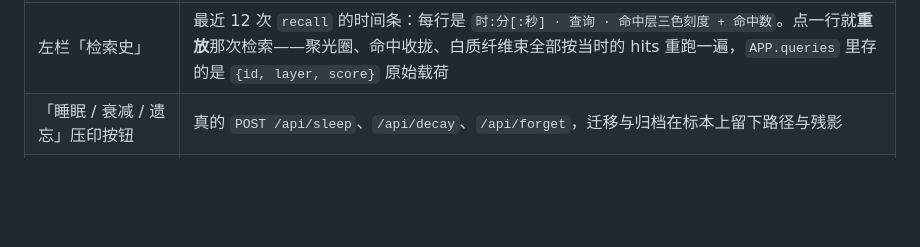
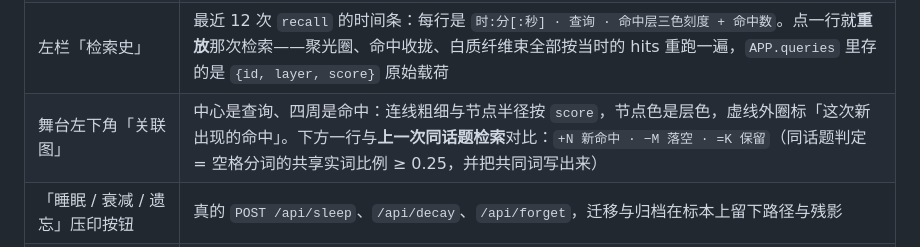
Before and after one commit to Elias1222/deepseek-brain, a Markdown page: README.md, the part around the change. Drawn GitHub-style; blank space fills up the shorter version.

Commit message:
feat(3d): 查询-记忆关联图（命中半径/连线按 score、层色、新命中虚线圈、同话题对比 +/−/=）

```diff
--- a/README.md
+++ b/README.md
@@ -335,6 +335,7 @@ node tools/build-3d.mjs      # 生成 dist/deepseek-brain-3d.html
 | 检索时的「聚光」 | `setFocus(hits)` 记下命中 id 与命中簇质心：2.6 s 内命中 engram 朝质心收 `0.50·sin(πt/T)`、非命中向外让开 `0.22` 并压暗，同时一圈 `LineLoop` 朝向相机亮灭。**只改显示位移，`slot u/v` 不动**——目镜里读到的永远是确定性寻址的槽位坐标 |
 | 左栏底部的「关注 / 最相关」与层间光晕 | 活动流折算出的**话题热度**：写入 `+1.6`、检索 `+1.1×score`、修正 `+1.2`、睡眠 `×0.62`，32 s 半衰期衰减。热度分两级——层热度决定解剖锚点处的光晕，单条热度（`APP.heatK[id]`）决定那一枚 engram 的亮度。**另有一条独立的相关度通道**（`APP.relK[id]`，半衰期 128 s）：检索命中按 `score` 记下「有多像」，只影响 engram 的轮廓硬边，不影响亮度。于是「最近被想起」与「最相关」可以指向不同的两条，读数里分别写「关注：…」与「最相关：…」 |
 | 左栏「检索史」 | 最近 12 次 `recall` 的时间条：每行是 `时:分[:秒] · 查询 · 命中层三色刻度 + 命中数`。点一行就**重放**那次检索——聚光圈、命中收拢、白质纤维束全部按当时的 hits 重跑一遍，`APP.queries` 里存的是 `{id, layer, score}` 原始载荷 |
+| 舞台左下角「关联图」 | 中心是查询、四周是命中：连线粗细与节点半径按 `score`，节点色是层色，虚线外圈标「这次新出现的命中」。下方一行与**上一次同话题检索**对比：`+N 新命中 · −M 落空 · =K 保留`（同话题判定 = 空格分词的共享实词比例 ≥ 0.25，并把共同词写出来） |
 | 「睡眠 / 衰减 / 遗忘」压印按钮 | 真的 `POST /api/sleep`、`/api/decay`、`/api/forget`，迁移与归档在标本上留下路径与残影 |
 | 归档环里的往返 | 底板外环按五层切成五段扇区（每段用该层染料，扇区中点常显「感觉 / 工作 / 情景 / 语义 / 程序」小字——标签方向跟着相机转，但半径固定在标本外圈，所以任何方位角下五个都在、互不遮挡），`forget` / `decay` 让 engram 缩着飞向**自己那一段**；`restore` 沿同一路径长回来，`undo` 再反向飞出去——落点由 `archiveAngle(layer, slot.u)` 决定，不是随机角度 |
 
```
Also changed, not shown: docs/DESIGN-v2.md (+3 -0 lines), docs/screenshots/brain3d-graph.png (added), 6 other files.
